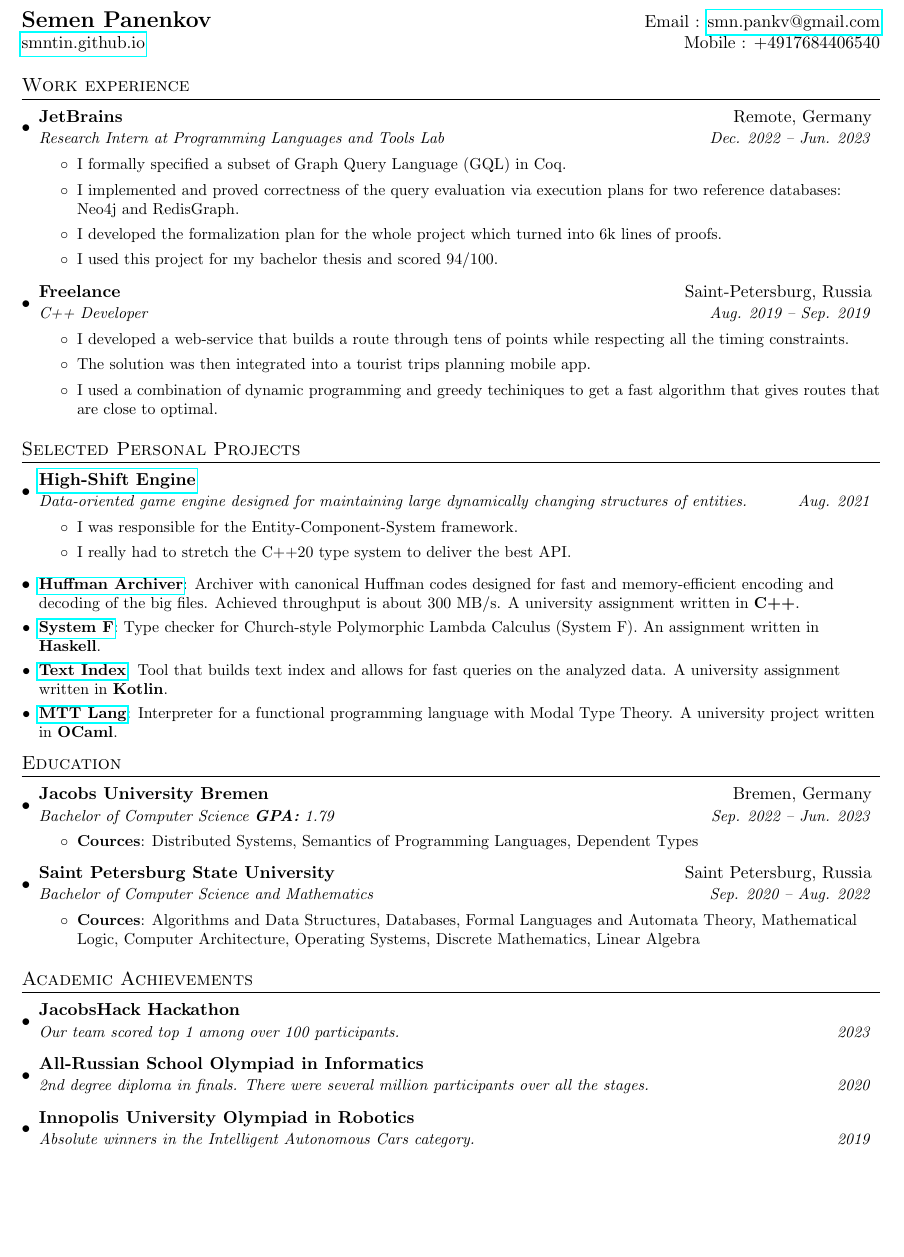
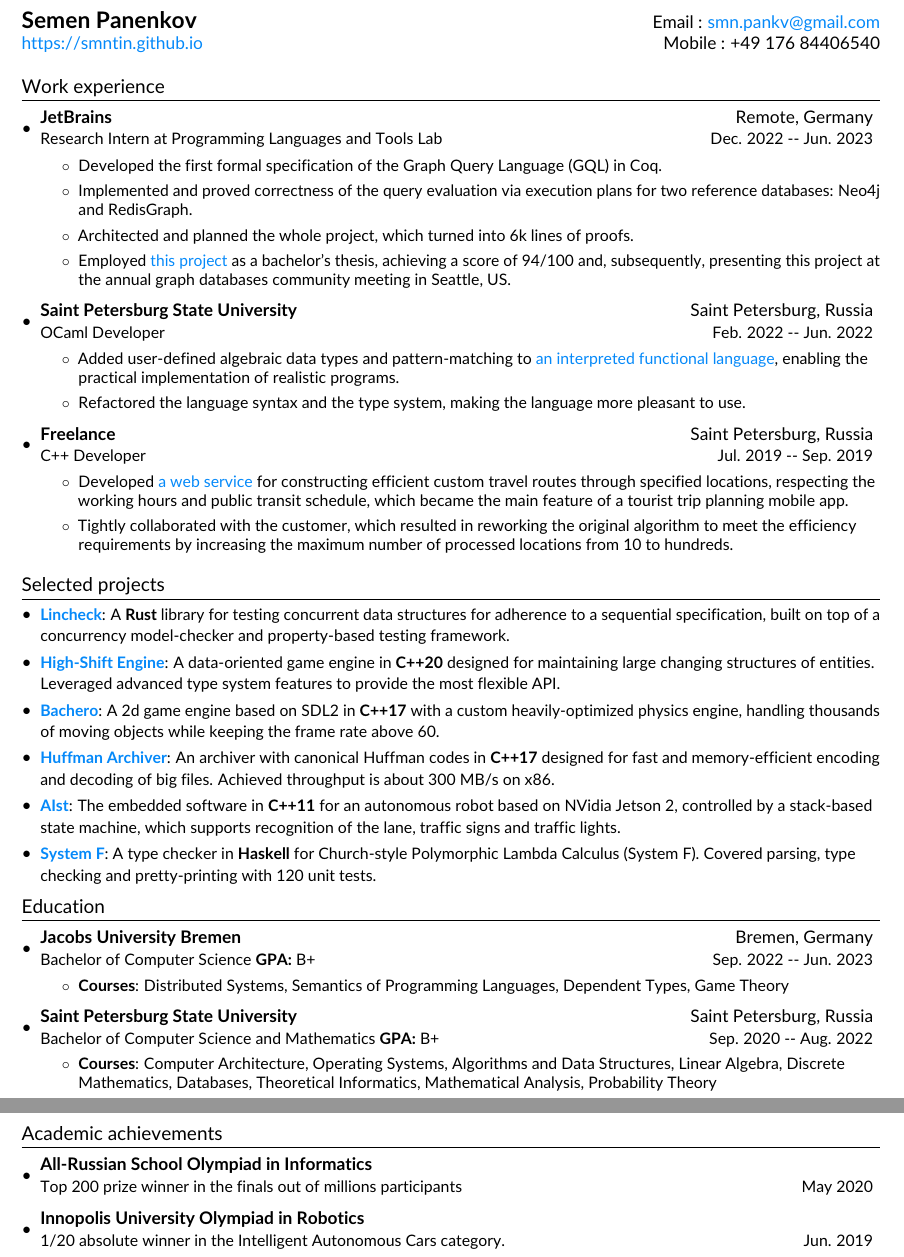
Before and after one commit to SmnTin/resume, a LaTeX CV (resume.tex): part of the page before the commit and two parts of pages 1 and 2 of 2 after it, the two joined at a grey line, cut so that both start at the same text, the shorter picture padded with empty space. Compiled offline with pdfLaTeX.

Commit message:
Дрочево

```diff
--- a/resume.tex
+++ b/resume.tex
@@ -1,3 +1,4 @@
 \documentclass[letterpaper,11pt]{article}
 
-\usepackage{latexsym}
+\usepackage[noTeX]{mmap}
+\pdfinclusioncopyfonts=1
@@ -35,6 +56,14 @@
   \vspace{-4pt}\scshape\raggedright\large
 }{}{0em}{}[\color{black}\titlerule \vspace{-5pt}]
 
+\definecolor{CoolBlue}{HTML}{0589f9}
+
+\hypersetup{
+  colorlinks,
+  linkcolor=CoolBlue,
+  urlcolor=CoolBlue,
+}
+
 %-------------------------
 % Custom commands
 \newcommand{\resumeItem}[2]{
@@ -47,7 +76,7 @@
   \vspace{-1pt}\item
     \begin{tabular*}{0.97\textwidth}{l@{\extracolsep{\fill}}r}
       \textbf{#1} & #2 \\
-      \textit{\small#3} & \textit{\small #4} \\
+      {\small#3} & {\small #4} \\
     \end{tabular*}\vspace{-5pt}
 }
 
@@ -72,7 +101,7 @@
 %----------HEADING-----------------
 \begin{tabular*}{\textwidth}{l@{\extracolsep{\fill}}r}
   \textbf{\Large Semen Panenkov} & Email : \href{mailto:smn.pankv@gmail.com}{smn.pankv@gmail.com}\\
-  \href{https://smntin.github.io}{smntin.github.io} & Mobile : +4917684406540 \\
+  \href{https://smntin.github.io}{https://smntin.github.io} & Mobile : +49 176 84406540 \\
 \end{tabular*}
 
 
@@ -86,38 +115,46 @@
       {JetBrains}{Remote, Germany}
       {Research Intern at Programming Languages and Tools Lab}{Dec. 2022 -- Jun. 2023}
       \startList
-        \item I formally specified a subset of Graph Query Language (GQL) in Coq.
-        \item I implemented and proved correctness of the query evaluation via execution plans for two reference databases: Neo4j and RedisGraph.
-        \item I developed the formalization plan for the whole project which turned into 6k lines of proofs.
-        \item I used this project for my bachelor thesis and scored 94/100.
+        \item Developed the first formal specification of the Graph Query Language (GQL) in Coq.
+        \item Implemented and proved correctness of the query evaluation via execution plans for two reference databases: Neo4j and RedisGraph.
+        % Published the first framework for formal verification of query executions via <итд>
+        \item Architected and planned the whole project, which turned into 6k lines of proofs.
+        \item Employed \href{https://github.com/cyphercert/opencypher-coq}{this project} as a bachelor's thesis, achieving a score of 94/100 and, subsequently, presenting this project at the annual graph databases community meeting in Seattle, US.
       \finishList
     \resumeSubheading
-      {Freelance}{Saint-Petersburg, Russia}
-      {C++ Developer}{Aug. 2019 -- Sep. 2019}
+      {Saint Petersburg State University}{Saint Petersburg, Russia}
+      {OCaml Developer}{Feb. 2022 -- Jun. 2022} %TODO - норм даты
       \startList
-        \item I developed a web-service that builds a route through tens of points while respecting all the timing constraints.
-        \item The solution was then integrated into a tourist trips planning mobile app.
-        \item I used a combination of dynamic programming and greedy techiniques to get a fast algorithm that gives routes that are close to optimal.
+        \item Added user-defined algebraic data types and pattern-matching to \href{https://github.com/SmnTin/mtt-lang/tree/ADT}{an interpreted functional language}, enabling the practical implementation of realistic programs.
+        \item Refactored the language syntax and the type system, making the language more pleasant to use.
+      \finishList
+    \resumeSubheading
+      {Freelance}{Saint Petersburg, Russia}
+      {C++ Developer}{Jul. 2019 -- Sep. 2019}
+      \startList
+        \item Developed \href{https://github.com/SmnTin/PathBuilder}{a web service} for constructing efficient custom travel routes through specified locations, respecting the working hours and public transit schedule, which became the main feature of a tourist trip planning mobile app.
+        \item Tightly collaborated with the customer, which resulted in reworking the original algorithm to meet the efficiency requirements by increasing the maximum number of processed locations from 10 to hundreds.
+
       \finishList
   \resumeSubHeadingListEnd
 
 %-----------PROJECTS-----------------
-\section{Selected Personal Projects}
+\section{Selected projects}
   \resumeSubHeadingListStart
-    \resumeSubheading
-      {\href{https://github.com/bot-mne-v-rot/high-shift-engine}{High-Shift Engine}}{}
-      {Data-oriented game engine designed for maintaining large dynamically changing structures of entities.}{Aug. 2021}
-        \startList
-          \item I was responsible for the Entity-Component-System framework.
-          \item I really had to stretch the C++20 type system to deliver the best API.
-        \finishList
+    \resumeSubItem{\href{https://github.com/SmnTin/lincheck}{Lincheck}}
+      {A \textbf{Rust} library for testing concurrent data structures for adherence to a sequential specification, built on top of a concurrency model-checker and property-based testing framework.}
+    \resumeSubItem{\href{https://github.com/bot-mne-v-rot/high-shift-engine}{High-Shift Engine}}
+      {A data-oriented game engine in \textbf{C++20} designed for maintaining large changing structures of entities. Leveraged advanced type system features to provide the most flexible API.}
+    \resumeSubItem{\href{https://github.com/SmnTin/bachero}{Bachero}}
+      {A 2d game engine based on SDL2 in \textbf{C++17} with a custom heavily-optimized physics engine, handling thousands of moving objects while keeping the frame rate above 60.}
     \resumeSubItem{\href{https://github.com/SmnTin/huffman-archiver}{Huffman Archiver}}
-      {Archiver with canonical Huffman codes designed for fast and memory-efficient encoding and decoding of the big files. Achieved throughput is about 300 MB/s. A university assignment written in \textbf{C++}.}
+      {An archiver with canonical Huffman codes in \textbf{C++17} designed for fast and memory-efficient encoding and decoding of big files. Achieved throughput is about 300 MB/s on x86.}
+    \resumeSubItem{\href{https://github.com/SmnTin/AIst}{AIst}}
+      {The embedded software in \textbf{C++11} for an autonomous robot based on NVidia Jetson 2, controlled by a stack-based state machine, which supports recognition of the lane, traffic signs and traffic lights.}
     \resumeSubItem{\href{https://github.com/SmnTin/simple-type-checker/tree/system-f}{System F}}
-      {Type checker for Church-style Polymorphic Lambda Calculus (System F). An assignment written in \textbf{Haskell}.}
-    \resumeSubItem{\href{https://github.com/SmnTin/prog-2020-text-index-SmnTin}{Text Index}}
-      {Tool that builds text index and allows for fast queries on the analyzed data.  A university assignment written in \textbf{Kotlin}.}
-    \resumeSubItem{\href{https://github.com/SmnTin/mtt-lang}{MTT Lang}}{Interpreter for a functional programming language with Modal Type Theory. A university project written in \textbf{OCaml}.}
+      {A type checker in \textbf{Haskell} for Church-style Polymorphic Lambda Calculus (System F). Covered parsing, type checking and pretty-printing with 120 unit tests.}
+    % \resumeSubItem{\href{https://github.com/SmnTin/prog-2020-text-index-SmnTin}{Text Index}}
+    %   {A tool in \textbf{Kotlin}, built with clean architecture principles in mind, that provides fast text indexing and querying.}
   \resumeSubHeadingListEnd
 
 %-----------EDUCATION-----------------
@@ -125,27 +162,27 @@
   \resumeSubHeadingListStart
     \resumeSubheading
       {Jacobs University Bremen}{Bremen, Germany}
-      {Bachelor of Computer Science \textbf{GPA:} 1.79}{Sep. 2022 -- Jun. 2023}
+      {Bachelor of Computer Science \textbf{GPA:} B+}{Sep. 2022 -- Jun. 2023}
       \startList
-        \item \textbf{Cources}: Distributed Systems, Semantics of Programming Languages, Dependent Types
+        \item \textbf{Courses}: Distributed Systems, Semantics of Programming Languages, Dependent Types, Game Theory
       \finishList
     \resumeSubheading
       {Saint Petersburg State University}{Saint Petersburg, Russia}
-      {Bachelor of Computer Science and Mathematics}{Sep. 2020 -- Aug. 2022}
+      {Bachelor of Computer Science and Mathematics \textbf{GPA:} B+}{Sep. 2020 -- Aug. 2022}
       \startList
-        \item \textbf{Cources}: Algorithms and Data Structures, Databases, Formal Languages and Automata Theory, Mathematical Logic, Computer Architecture, Operating Systems, Discrete Mathematics, Linear Algebra
+        \item \textbf{Courses}: Computer Architecture, Operating Systems, Algorithms and Data Structures, Linear Algebra, Discrete Mathematics, Databases, Theoretical Informatics, Mathematical Analysis, Probability Theory
       \finishList
   \resumeSubHeadingListEnd
 
 %-----------ACADEMIC ACHIEVEMENTS-----------------
-\section{Academic Achievements}
+\section{Academic achievements}
   \resumeSubHeadingListStart
-    \resumeSubheading{JacobsHack Hackathon}{}
-    {Our team scored top 1 among over 100 participants.}{2023}
+    % \resumeSubheading{JacobsHack Hackathon}{}
+    % {1/100 absolute winner with a team of 4 people}{2023}
     \resumeSubheading{All-Russian School Olympiad in Informatics}{}
-    {2nd degree diploma in finals. There were several million participants over all the stages.}{2020}
+    {Top 200 prize winner in the finals out of millions participants}{May 2020}
     \resumeSubheading{Innopolis University Olympiad in Robotics}{}
-    {Absolute winners in the Intelligent Autonomous Cars category.}{2019}
+    {1/20 absolute winner in the Intelligent Autonomous Cars category.}{Jun. 2019}
   \resumeSubHeadingListEnd
 
 % %--------EXTRACURRICULAR ACTIVITIES------------
```
Also changed, not shown: resume.tex (24 more changed lines), 1 other file.
